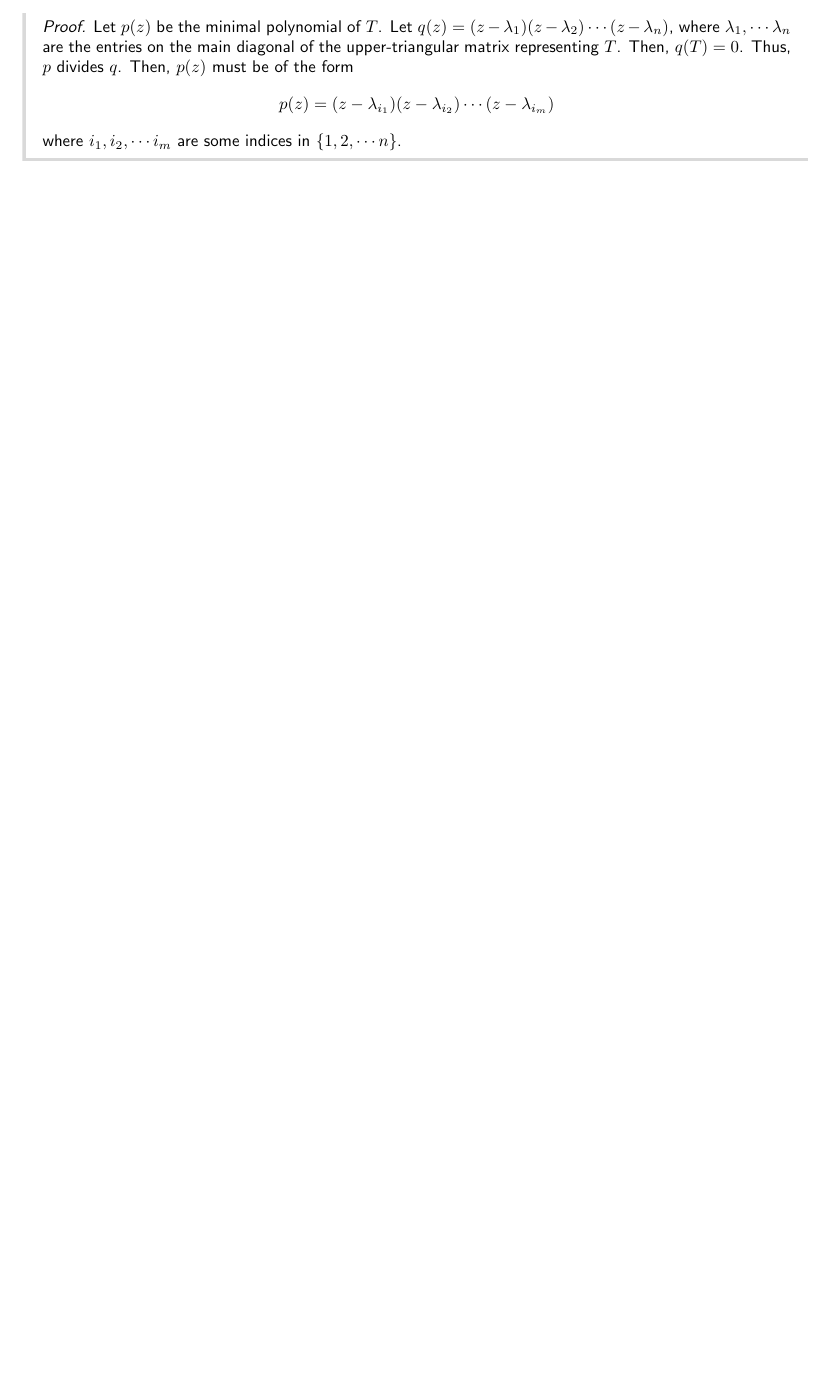
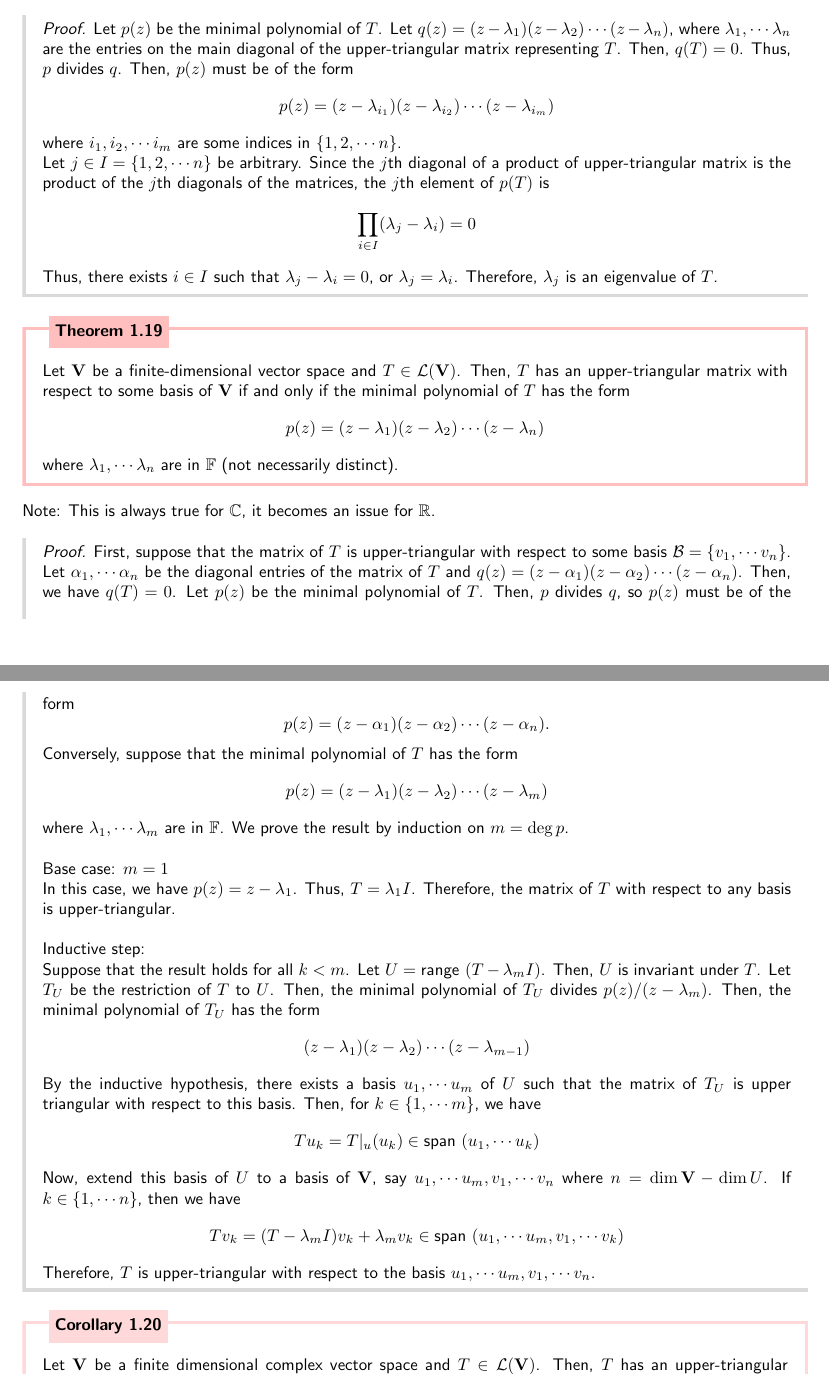
Before and after one commit to lonelyneutrin0/notes, a LaTeX document (mth414-linalg2/main.tex): part of page 10 of 10 before the commit and two parts of pages 10 and 11 of 11 after it, the two joined at a grey line, cut so that both start at the same text, the shorter picture padded with empty space. Compiled offline with pdfLaTeX.

Commit message:
Eigenvalues and upper-triangular matrices

```diff
--- a/mth414-linalg2/main.tex
+++ b/mth414-linalg2/main.tex
@@ -573,5 +573,69 @@ Then, we can represent the operator as a matrix.
     $p(z)$ must be of the form
     $$p(z) = (z - \lambda_{i_1})(z - \lambda_{i_2}) \cdots (z - \lambda_{i_m})$$
     where $i_1, i_2, \cdots i_m$ are some indices in $\{1, 2, \cdots n\}$.
+    \\
+    Let $j \in I = \{1, 2, \cdots n\}$ be arbitrary. Since the $j$th
+    diagonal of a product of upper-triangular matrix is the
+    product of the $j$th diagonals of the matrices, the $j$th
+    element of $p(T)$ is $$\prod_{i\in I} (\lambda_j - \lambda_i) = 0$$
+    Thus, there exists $i \in I$ such that $\lambda_j - \lambda_i = 0$, or $\lambda_j = \lambda_i$.
+    Therefore, $\lambda_j$ is an eigenvalue of $T$.
+\end{proof}
+\begin{theorem}
+    Let $\V$ be a finite-dimensional vector space and $T \in \mathcal{L}(\V)$.
+    Then, $T$ has an upper-triangular matrix with respect to
+    some basis of $\V$ if and only if
+    the minimal polynomial of $T$ has the form
+    $$p(z) = (z - \lambda_1)(z - \lambda_2) \cdots (z - \lambda_n)$$
+    where $\lambda_1, \cdots \lambda_n$ are in $\mathbb F$ (not necessarily distinct).
+\end{theorem}
+Note: This is always true for $\mathbb C$, it becomes an issue for
+$\mathbb R$.
+\begin{proof}
+    First, suppose that the matrix of $T$ is upper-triangular
+    with respect to some basis $\mathcal{B} = \{v_1, \cdots v_n \}$.
+    Let $\alpha_1, \cdots \alpha_n$ be the
+    diagonal entries of the matrix of $T$ and
+    $q(z) = (z - \alpha_1)(z - \alpha_2) \cdots (z - \alpha_n)$.
+    Then, we have $q(T) = 0$. Let $p(z)$ be the minimal polynomial of $T$.
+    Then, $p$ divides $q$, so $p(z)$ must be of the form
+    $$p(z) = (z - \alpha_1)(z - \alpha_2) \cdots (z - \alpha_n).$$
+    Conversely, suppose that the minimal polynomial of $T$ has the form
+    $$p(z) = (z - \lambda_1)(z - \lambda_2) \cdots (z - \lambda_m)$$
+    where $\lambda_1, \cdots \lambda_m$ are in $\mathbb F$.
+    We prove the result by induction on $m = \deg p$. \\\\
+    Base case: $m=1$ \\
+    In this case, we have $p(z) = z - \lambda_1$. Thus, $T = \lambda_1 I$.
+    Therefore, the matrix of $T$ with respect to any basis is upper-triangular. \\\\
+    Inductive step: \\
+    Suppose that the result holds for all $k < m$. Let
+    $U = \text{range }(T - \lambda_m I)$.
+    Then, $U$ is invariant under $T$.
+    Let $T_U$ be the restriction of $T$ to $U$.
+    Then, the minimal polynomial of $T_U$ divides $p(z)/(z - \lambda_m)$.
+    Then, the minimal polynomial of $T_U$ has the form
+    $$(z - \lambda_1)(z - \lambda_2) \cdots (z - \lambda_{m-1})$$
+    By the inductive hypothesis, there exists a basis
+    $u_1, \cdots u_m$ of $U$
+    such that the matrix of $T_U$
+    is upper triangular with respect to this basis.
+    Then, for $k \in \{ 1, \cdots m\}$, we have
+    $$Tu_k = T|_u (u_k) \in \text{span }(u_1, \cdots u_k)$$
+    Now, extend this basis of $U$ to a basis of $\V$, say
+    $u_1, \cdots u_m, v_1, \cdots v_n$
+    where $n = \dim \V - \dim U$.
+    If $k \in \{1, \cdots n\}$, then we have
+    $$Tv_k = (T - \lambda_m I)v_k + \lambda_m v_k \in \text{span }
+    (u_1, \cdots u_m, v_1, \cdots v_k)$$
+    Therefore, $T$ is upper-triangular with respect to the basis
+    $u_1, \cdots u_m, v_1, \cdots v_n$.
+\end{proof}
+\begin{corollary}
+    Let $\V$ be a finite dimensional complex vector space
+    and $T \in \mathcal{L}(\V)$.
+    Then, $T$ has an upper-triangular matrix with respect to some basis of $\V$.
+\end{corollary}
+\begin{proof}
+    It follows from the fundamental theorem of algebra.
 \end{proof}
 \end{document}
```
Also changed, not shown: mth414-linalg2/main.pdf.
